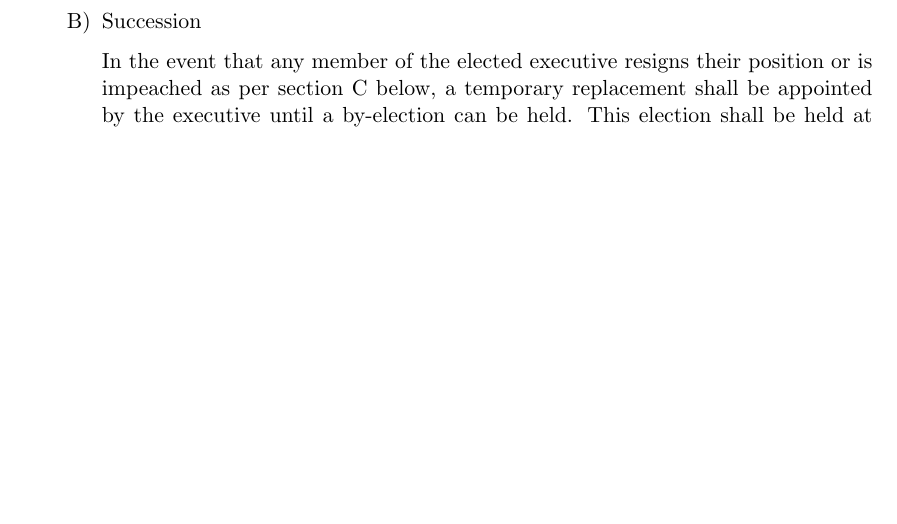
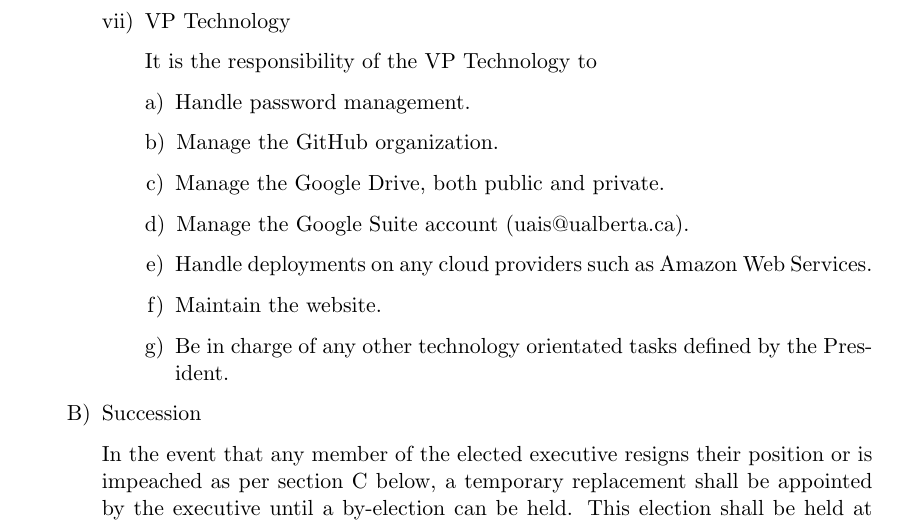
Before and after one commit to UndergraduateArtificialIntelligenceClub/constitution, a LaTeX document (constitution.tex): part of page 7 of 10 before the commit and part of page 7 of 11 after it, cut at the place of the change, the shorter picture padded with empty space. Compiled offline with pdfLaTeX.

Commit message:
create vp tech position

```diff
--- a/constitution.tex
+++ b/constitution.tex
@@ -236,6 +236,19 @@ Undergraduate Artificial Intelligence Society \\
                 newsletter with the assistance of the Newsletter Committee, if
                 formed, established under Article VI, Section D, Subsection i.
             \end{enumerate}
+
+            \item VP Technology
+
+            It is the responsibility of the VP Technology to
+            \begin{enumerate}[a)]
+            \item Handle password management.
+            \item Manage the GitHub organization.
+            \item Manage the Google Drive, both public and private.
+            \item Manage the Google Suite account (uais@ualberta.ca).
+            \item Handle deployments on any cloud providers such as Amazon Web Services.
+            \item Maintain the website.
+            \item Be in charge of any other technology orientated tasks defined by the President.
+            \end{enumerate}
         \end{enumerate}
         \item Succession
 
```
